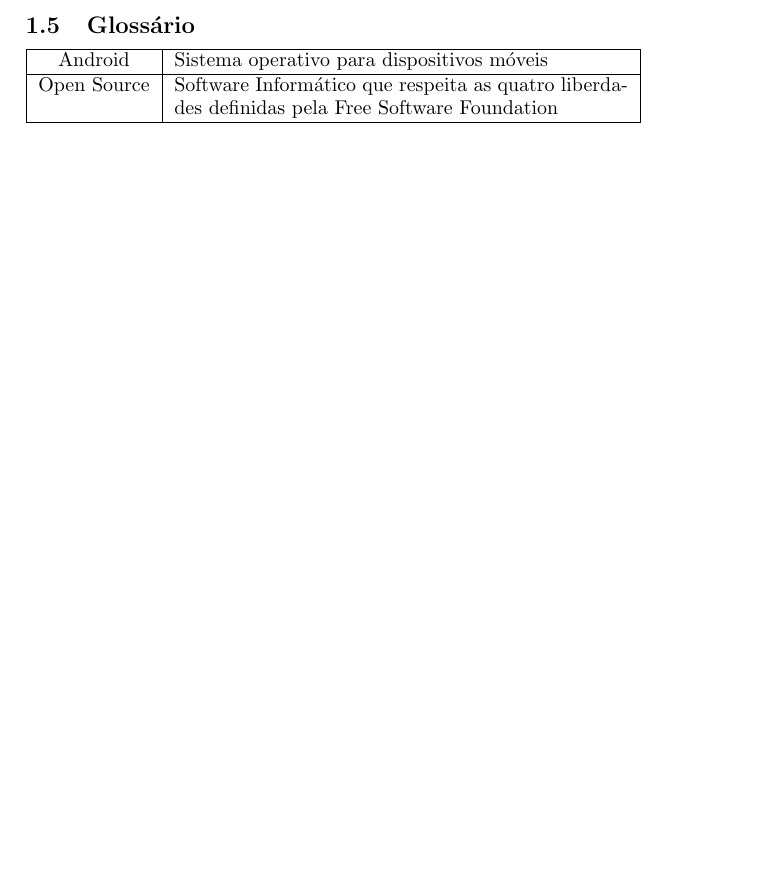
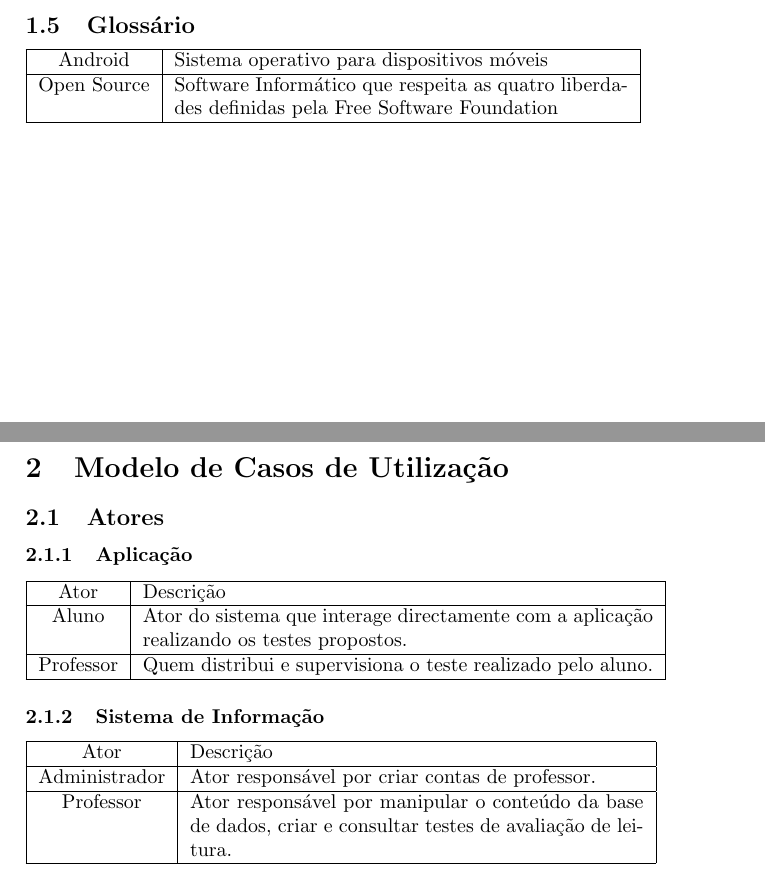
Before and after one commit to iptomar/letrinhas_as, a LaTeX document (AnaliseSistemasVersaoDemo/Análise de Sistemas - Versão de Demonstração.tex): part of page 4 of 4 before the commit and two parts of pages 4 and 5 of 5 after it, the two joined at a grey line, cut so that both start at the same text, the shorter picture padded with empty space. Compiled offline with pdfLaTeX.

Commit message:
Changes to the second section of the "AnaliseDeSistemaVersaoDemo" document.

```diff
--- a/AnaliseSistemasVersaoDemo/Análise de Sistemas - Versão de Demonstração.tex
+++ b/AnaliseSistemasVersaoDemo/Análise de Sistemas - Versão de Demonstração.tex
@@ -118,4 +118,26 @@
 				\hline
 				\end{tabular}
 
+				\newpage
+
+				\section{Modelo de Casos de Utilização}
+					\subsection{Atores}
+						\subsubsection{Aplicação}
+							\begin{tabular}{|c|p{9cm}|}
+								\hline Ator & Descrição \\
+								\hline  Aluno  & Ator do sistema que interage directamente com a aplicação realizando os testes propostos. \\
+								\hline  Professor  & Quem distribui e supervisiona o teste realizado pelo aluno. \\
+								\hline
+							\end{tabular}
+						\subsubsection{Sistema de Informação}
+							\begin{tabular}{|c|p{8cm}|}
+								\hline Ator & Descrição \\
+								\hline  Administrador  & Ator responsável por criar contas de professor.    \\
+								\hline  Professor  & Ator responsável por manipular o conteúdo da base de dados, criar e consultar testes de avaliação de leitura. \\
+								\hline
+							\end{tabular}
+
+
+
+
 		\end{document}
```
Also changed, not shown: AnaliseSistemasVersaoDemo/Análise de Sistemas - Versão de Demonstração.pdf, 5 other files.
